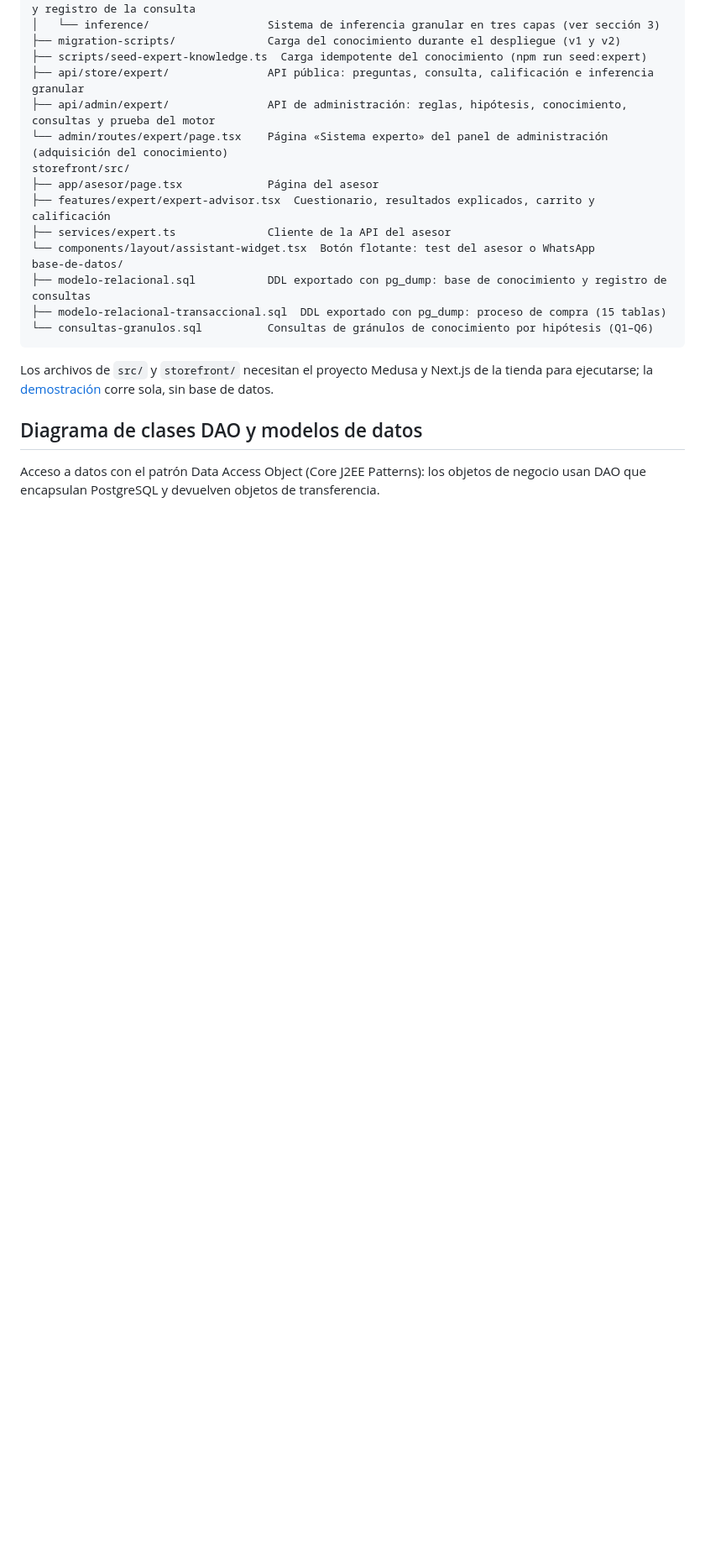
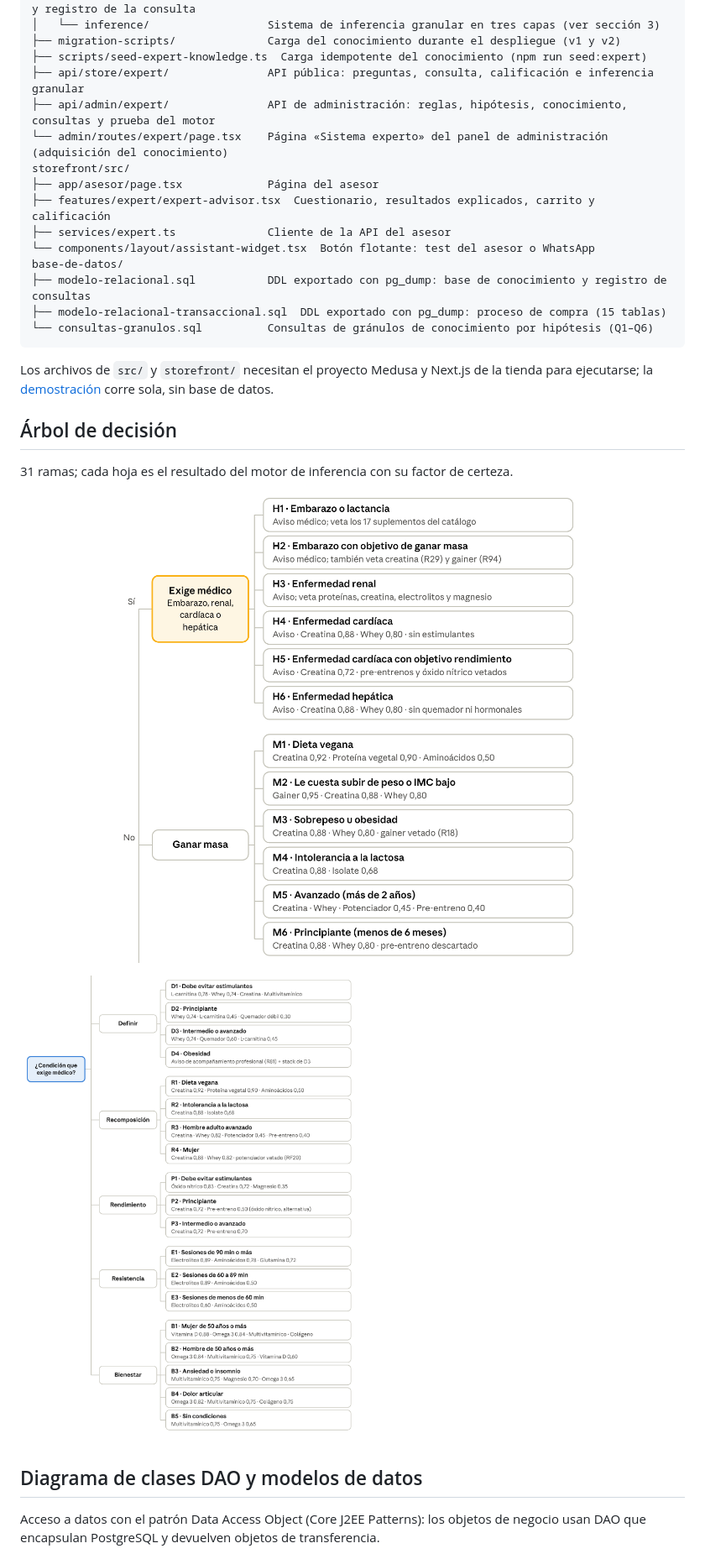
Before and after one commit to DanielBermudezSE/levelfitness-sistema-inferencia, a Markdown page: README.md, the part around one of its changes. Shown at 84% size. GitHub-like rendering; pictures changed too: diagramas/arbol-decision-1.png (added), diagramas/arbol-decision-2.png (added); blank space fills up the shorter version.

Commit message:
Árbol de decisión de 31 ramas en diagramas y README
Co-Authored-By: Claude Opus 5.5 <noreply@anthropic.com>

````diff
--- a/README.md
+++ b/README.md
@@ -46,6 +47,14 @@ base-de-datos/
 ```
 
 Los archivos de `src/` y `storefront/` necesitan el proyecto Medusa y Next.js de la tienda para ejecutarse; la [demostración](#ejecutar-la-demostración) corre sola, sin base de datos.
+
+## Árbol de decisión
+
+31 ramas; cada hoja es el resultado del motor de inferencia con su factor de certeza.
+
+![Árbol de decisión, ramas H1 a M6](diagramas/arbol-decision-1.png)
+
+![Árbol de decisión, ramas D1 a B5](diagramas/arbol-decision-2.png)
 
 ## Diagrama de clases DAO y modelos de datos
 
````
Also changed, not shown: other parts of README.md (+5 -4 lines).
